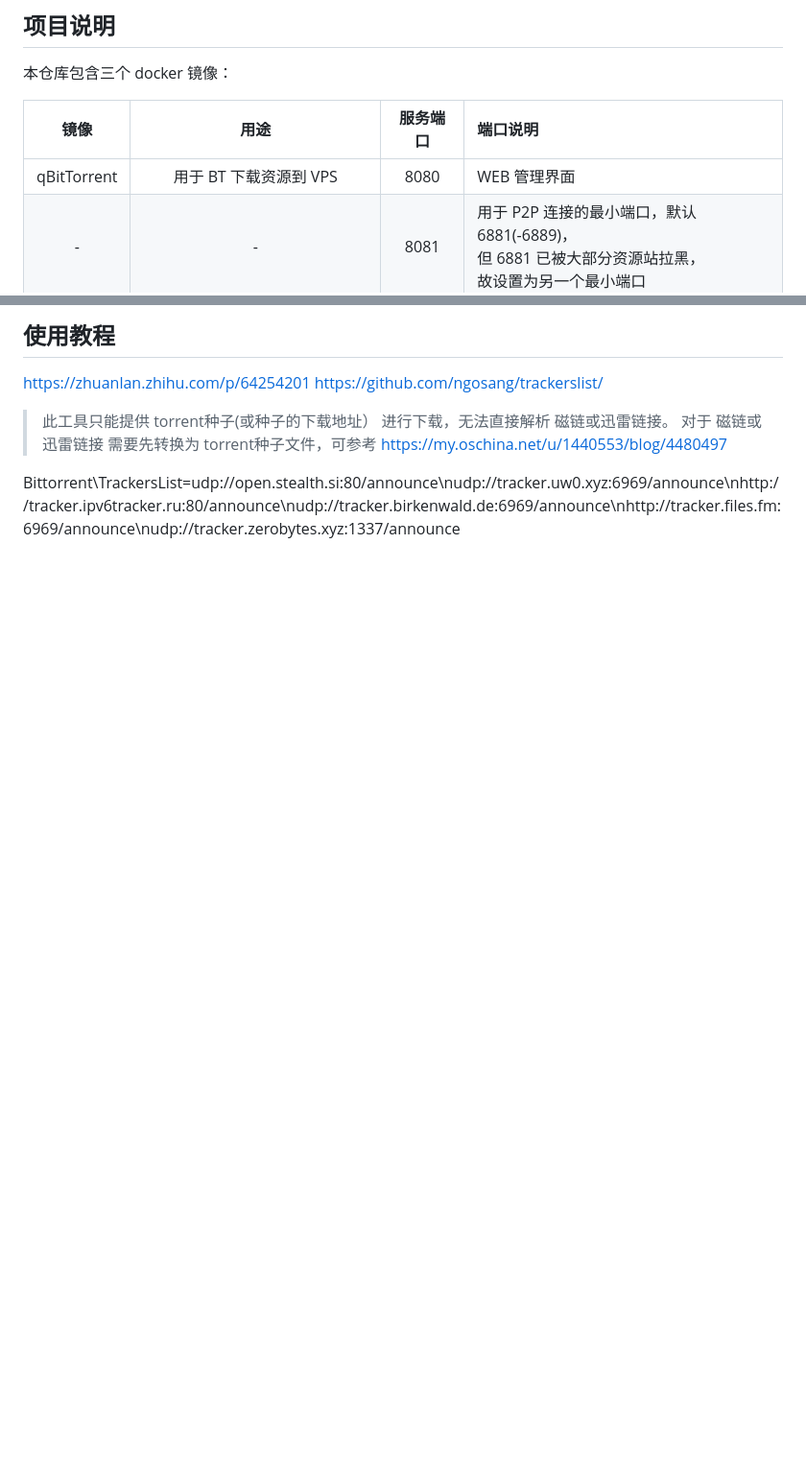
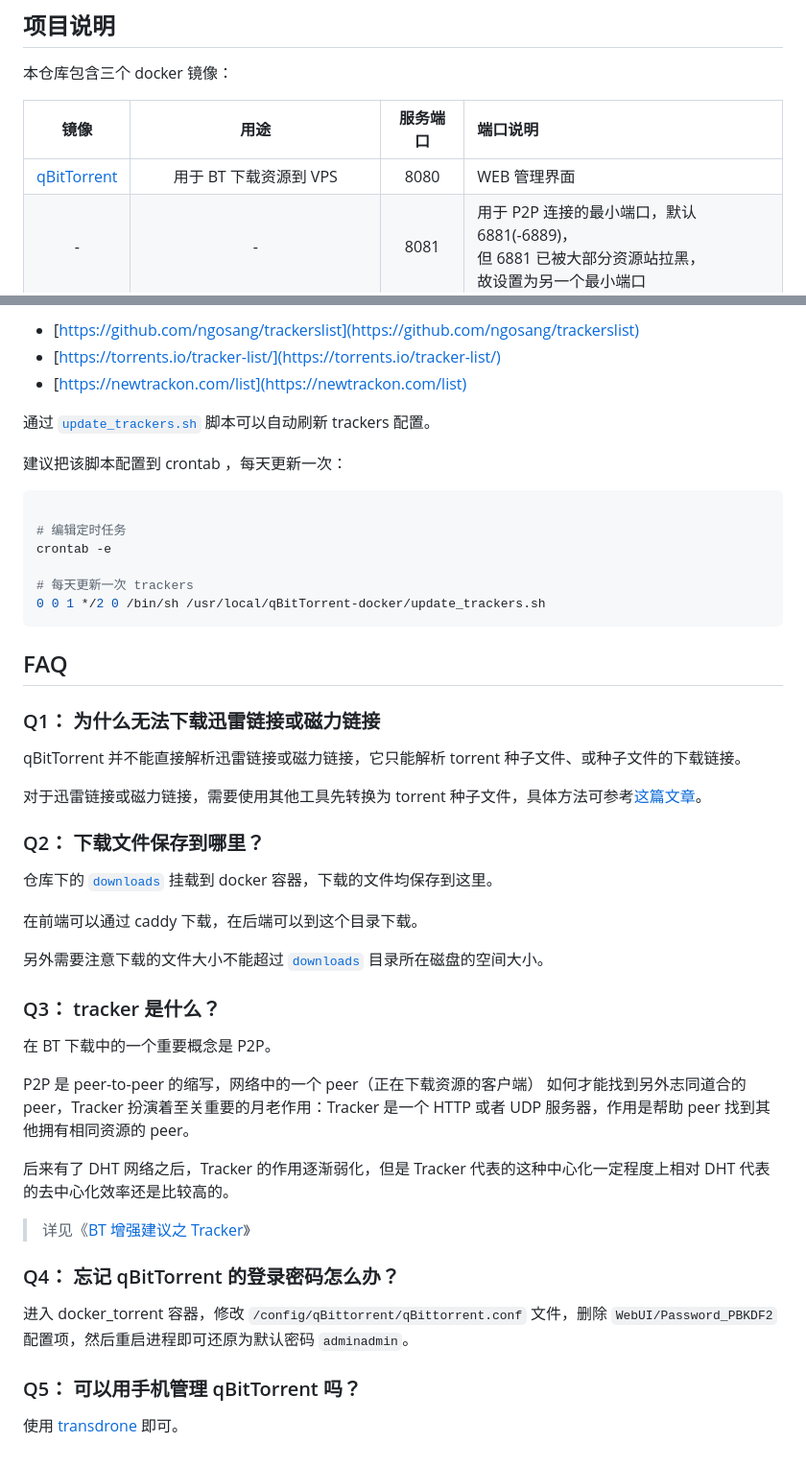
Before and after one commit to EXP-Tools/qBitTorrent-docker, a Markdown page: README.md, 2 parts joined by grey strips. Shown: that part at 96% size. GitHub-like rendering; blank space fills up the shorter version.

````diff
--- a/README.md
+++ b/README.md
@@ -21,6 +21,6 @@ qBitTorrent 是一款开源免费的种子和磁力链接下载工具，支持 W
 
 | 镜像 | 用途 | 服务端口 | 端口说明 |
 |:------:|:------:|:------:|:------|
-| qBitTorrent | 用于 BT 下载资源到 VPS | 8080 | WEB 管理界面 |
+| [qBitTorrent](https://github.com/qbittorrent/qBittorrent) | 用于 BT 下载资源到 VPS | 8080 | WEB 管理界面 |
 | - | - | 8081 | 用于 P2P 连接的最小端口，默认 6881(-6889)，<br/>但 6881 已被大部分资源站拉黑，<br/>故设置为另一个最小端口 |
 | - | - | 9000 | 用于内部共享私有种子的端口 |
@@ -75,11 +75,56 @@ https://github.com/caddyserver/caddy
 
-## 使用教程
+- [https://github.com/ngosang/trackerslist](https://github.com/ngosang/trackerslist)
+- [https://torrents.io/tracker-list/](https://torrents.io/tracker-list/)
+- [https://newtrackon.com/list](https://newtrackon.com/list)
 
-https://zhuanlan.zhihu.com/p/64254201
-https://github.com/ngosang/trackerslist/
+通过 [`update_trackers.sh`](update_trackers.sh) 脚本可以自动刷新 trackers 配置。
+
+建议把该脚本配置到 crontab ，每天更新一次：
+
+```shell
+
+# 编辑定时任务
+crontab -e
+
+# 每天更新一次 trackers
+0 0 1 */2 0 /bin/sh /usr/local/qBitTorrent-docker/update_trackers.sh
+```
 
 
-> 此工具只能提供 torrent种子(或种子的下载地址） 进行下载，无法直接解析 磁链或迅雷链接。 对于 磁链或迅雷链接 需要先转换为 torrent种子文件，可参考 https://my.oschina.net/u/1440553/blog/4480497
+## FAQ
+
+### Q1： 为什么无法下载迅雷链接或磁力链接
+
+qBitTorrent 并不能直接解析迅雷链接或磁力链接，它只能解析 torrent 种子文件、或种子文件的下载链接。
+
+对于迅雷链接或磁力链接，需要使用其他工具先转换为 torrent 种子文件，具体方法可参考[这篇文章](https://my.oschina.net/u/1440553/blog/4480497 )。
 
 
-Bittorrent\TrackersList=udp://open.stealth.si:80/announce\nudp://tracker.uw0.xyz:6969/announce\nhttp://tracker.ipv6tracker.ru:80/announce\nudp://tracker.birkenwald.de:6969/announce\nhttp://tracker.files.fm:6969/announce\nudp://tracker.zerobytes.xyz:1337/announce
+### Q2： 下载文件保存到哪里？
+
+仓库下的 [`downloads`](downloads) 挂载到 docker 容器，下载的文件均保存到这里。
+
+在前端可以通过 caddy 下载，在后端可以到这个目录下载。
+
+另外需要注意下载的文件大小不能超过 [`downloads`](downloads) 目录所在磁盘的空间大小。
+
+
+### Q3： tracker 是什么？
+
+在 BT 下载中的一个重要概念是 P2P。
+
+P2P 是 peer-to-peer 的缩写，网络中的一个 peer（正在下载资源的客户端） 如何才能找到另外志同道合的 peer，Tracker 扮演着至关重要的月老作用：Tracker 是一个 HTTP 或者 UDP 服务器，作用是帮助 peer 找到其他拥有相同资源的 peer。
+
+后来有了 DHT 网络之后，Tracker 的作用逐渐弱化，但是 Tracker 代表的这种中心化一定程度上相对 DHT 代表的去中心化效率还是比较高的。
+
+> 详见《[BT 增强建议之 Tracker](https://0ranga.com/2018/08/27/bt-tracker/)》
+
+
+### Q4： 忘记 qBitTorrent 的登录密码怎么办？
+
+进入 docker_torrent 容器，修改 `/config/qBittorrent/qBittorrent.conf` 文件，删除 `WebUI/Password_PBKDF2` 配置项，然后重启进程即可还原为默认密码 `adminadmin`。
+
+
+### Q5： 可以用手机管理 qBitTorrent 吗？
+
+使用 [transdrone](https://cn.computerspywarescanner.com/art9494-transdrone-remotely-control-multiple-torrent-clients-from-android) 即可。
````
Also changed, not shown: other parts of README.md (+20 -20 lines), imgs/01.png (added), imgs/02.png (added).
